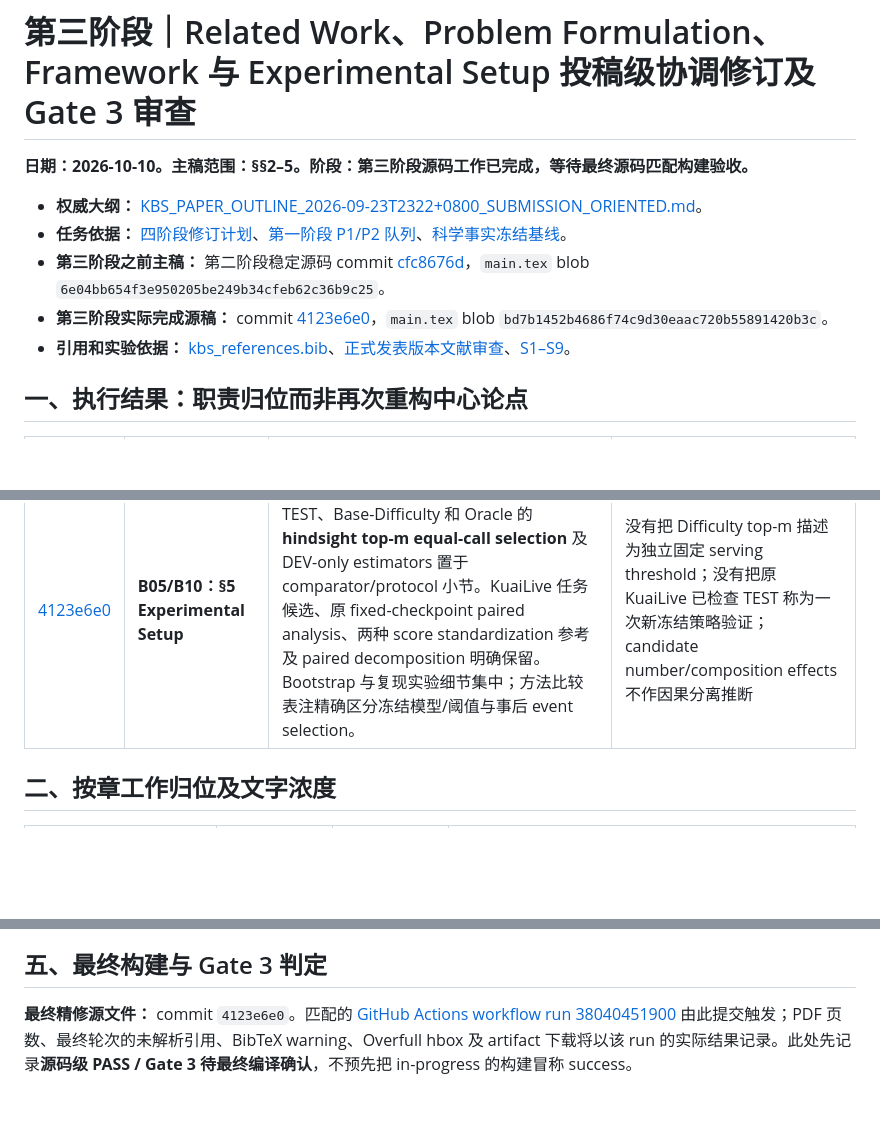
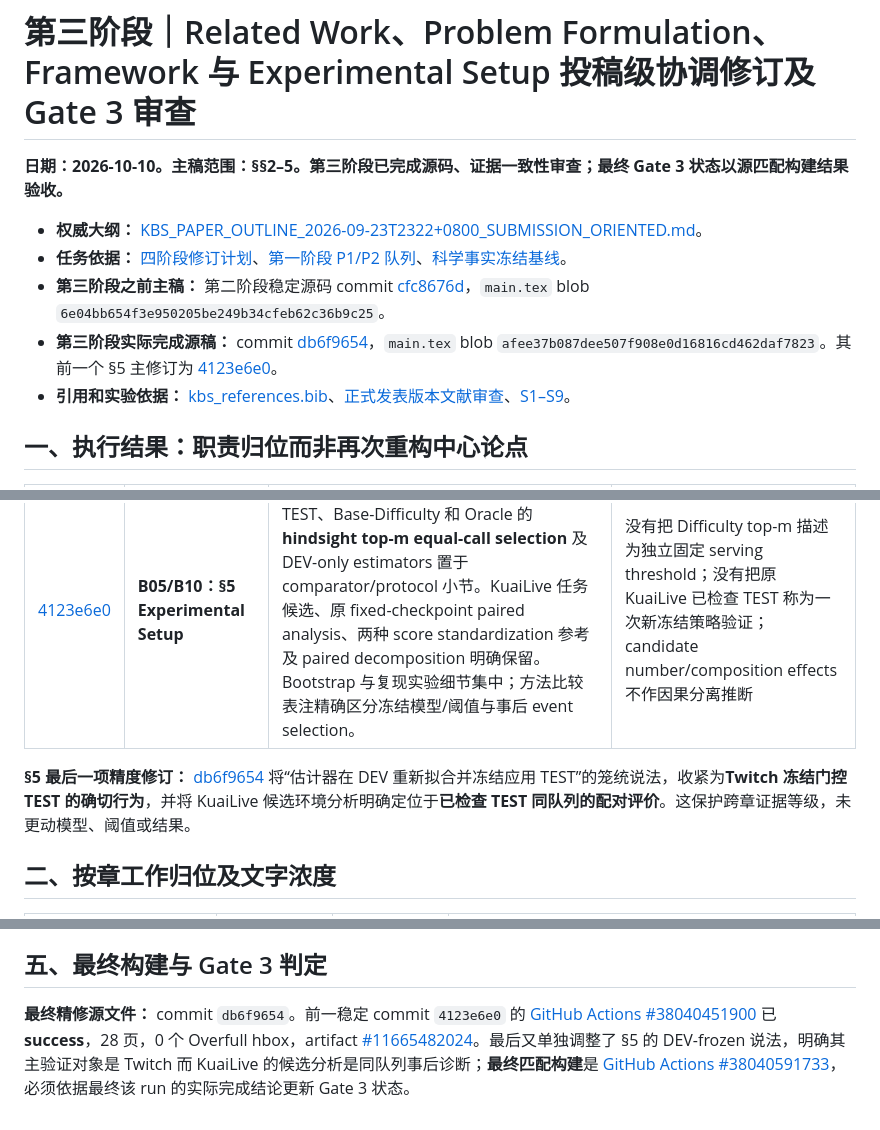
Before and after one commit to mzch0210/KuaiLive-Agent, a Markdown page: manuscript/kbs_latex/STAGE3_RELATED_WORK_METHOD_PROTOCOL_COHERENCE_AUDIT_2026-10-10.md, 3 parts joined by grey strips. GitHub-like rendering; blank space fills up the shorter version.

Commit message:
Update Stage 3 KBS audit for scoped Twitch-versus-KuaiLive freeze precision and final source commit

```diff
--- a/manuscript/kbs_latex/STAGE3_RELATED_WORK_METHOD_PROTOCOL_COHERENCE_AUDIT_2026-10-10.md
+++ b/manuscript/kbs_latex/STAGE3_RELATED_WORK_METHOD_PROTOCOL_COHERENCE_AUDIT_2026-10-10.md
@@ -1,11 +1,11 @@
 # 第三阶段｜Related Work、Problem Formulation、Framework 与 Experimental Setup 投稿级协调修订及 Gate 3 审查
 
-**日期：2026-10-10。主稿范围：§§2–5。阶段：第三阶段源码工作已完成，等待最终源码匹配构建验收。**
+**日期：2026-10-10。主稿范围：§§2–5。第三阶段已完成源码、证据一致性审查；最终 Gate 3 状态以源匹配构建结果验收。**
 
 - **权威大纲：** [KBS_PAPER_OUTLINE_2026-09-23T2322+0800_SUBMISSION_ORIENTED.md](../../KBS_PAPER_OUTLINE_2026-09-23T2322+0800_SUBMISSION_ORIENTED.md)。
 - **任务依据：** [四阶段修订计划](KBS_OUTLINE_ALIGNED_ARGUMENT_REVISION_PLAN_2026-10-10.md)、[第一阶段 P1/P2 队列](STAGE1_P1_P2_EDIT_QUEUE_2026-10-10.md)、[科学事实冻结基线](STAGE1_FROZEN_CLAIMS_AND_BASELINE_2026-10-10.md)。
 - **第三阶段之前主稿：** 第二阶段稳定源码 commit [cfc8676d](https://github.com/mzch0210/KuaiLive-Agent/commit/cfc8676d707d7525023a957f3732452d6161f3d7)，`main.tex` blob `6e04bb654f3e950205be249b34cfeb62c36b9c25`。
-- **第三阶段实际完成源稿：** commit [4123e6e0](https://github.com/mzch0210/KuaiLive-Agent/commit/4123e6e0e7e2b0354342e5d361dc5001cc8b843e)，`main.tex` blob `bd7b1452b4686f74c9d30eaac720b55891420b3c`。
+- **第三阶段实际完成源稿：** commit [db6f9654](https://github.com/mzch0210/KuaiLive-Agent/commit/db6f96545fdbdede198f4a129a29f6db0735a92b)，`main.tex` blob `afee37b087dee507f908e0d16816cd462daf7823`。其前一个 §5 主修订为 [4123e6e0](https://github.com/mzch0210/KuaiLive-Agent/commit/4123e6e0e7e2b0354342e5d361dc5001cc8b843e)。
 - **引用和实验依据：** [kbs_references.bib](kbs_references.bib)、[正式发表版本文献审查](RELATED_WORK_PUBLICATION_AUDIT_2026-10-08.md)、[S1–S9](SUPPLEMENTARY_INFORMATION_S1-S9_2026-10-10.md)。
 
 ## 一、执行结果：职责归位而非再次重构中心论点
@@ -15,6 +15,8 @@
 | [f1581e0b](https://github.com/mzch0210/KuaiLive-Agent/commit/f1581e0bf87b6da5971f7d18e689874494d0013c) | **A02/B02：Related Work** | 保留原有四组文献和 Research Gap，但各组沿明确比较轴组织：historical representation vs incremental decision value；fusion/reliability vs incumbent-relative specialist effect；general learning-to-defer/uncertainty routing vs fixed relationship-memory benefit；live-streaming representation vs candidate-dependent valuation。研究缺口由科学命题收束，而不是罗列他人没有完成的工作。 | 不声称 \(\Delta_M\) 是新数学定理，不将 post-hoc expert routing、MemRec 或 sampled-metric ordering 首创归于本文；保留已有全部已引用文献 |
 | [05060c04](https://github.com/mzch0210/KuaiLive-Agent/commit/05060c046504ed15c4e4bac44ad90c6a505e9b68) | **B03/B04：§3 Problem / §4 Framework** | §3 更清楚区分 event ranking utility、relative-utility supervision、pre-outcome conditional expectation、threshold decision、regime decomposition；§4 以 Base→fixed Memory alternative→relative-utility prediction→conditional output 串起公式和 Figure 1。目标相关状态仅承担 retrospective diagnosis，强化 observable vs target-dependent 信息角色。 | 公式与编号全部保持原样；不改变 Memory 系数、Base 配方、特征数量、历史记录资格或任何目标标签定义 |
 | [4123e6e0](https://github.com/mzch0210/KuaiLive-Agent/commit/4123e6e0e7e2b0354342e5d361dc5001cc8b843e) | **B05/B10：§5 Experimental Setup** | 将 Twitch DEV-fitted/threshold-frozen TEST、Base-Difficulty 和 Oracle 的 **hindsight top-m equal-call selection** 及 DEV-only estimators 置于 comparator/protocol 小节。KuaiLive 任务候选、原 fixed-checkpoint paired analysis、两种 score standardization 参考及 paired decomposition 明确保留。Bootstrap 与复现实验细节集中；方法比较表注精确区分冻结模型/阈值与事后 event selection。 | 没有把 Difficulty top-m 描述为独立固定 serving threshold；没有把原 KuaiLive 已检查 TEST 称为一次新冻结策略验证；candidate number/composition effects 不作因果分离推断 |
+
+**§5 最后一项精度修订：** [db6f9654](https://github.com/mzch0210/KuaiLive-Agent/commit/db6f96545fdbdede198f4a129a29f6db0735a92b) 将“估计器在 DEV 重新拟合并冻结应用 TEST”的笼统说法，收紧为**Twitch 冻结门控 TEST 的确切行为**，并将 KuaiLive 候选环境分析明确定位于**已检查 TEST 同队列的配对评价**。这保护跨章证据等级，未更动模型、阈值或结果。
 
 ## 二、按章工作归位及文字浓度
 
@@ -63,4 +65,4 @@
 
 ## 五、最终构建与 Gate 3 判定
 
-**最终精修源文件：** commit `4123e6e0`。匹配的 [GitHub Actions workflow run 38040451900](https://github.com/mzch0210/KuaiLive-Agent/actions/runs/38040451900) 由此提交触发；PDF 页数、最终轮次的未解析引用、BibTeX warning、Overfull hbox 及 artifact 下载将以该 run 的实际结果记录。此处先记录**源码级 PASS / Gate 3 待最终编译确认**，不预先把 in-progress 的构建冒称 success。
+**最终精修源文件：** commit `db6f9654`。前一稳定 commit `4123e6e0` 的 [GitHub Actions #38040451900](https://github.com/mzch0210/KuaiLive-Agent/actions/runs/38040451900) 已 **success**，28 页，0 个 Overfull hbox，artifact [#11665482024](https://github.com/mzch0210/KuaiLive-Agent/actions/runs/38040451900/artifacts/11665482024)。最后又单独调整了 §5 的 DEV-frozen 说法，明确其主验证对象是 Twitch 而 KuaiLive 的候选分析是同队列事后诊断；**最终匹配构建**是 [GitHub Actions #38040591733](https://github.com/mzch0210/KuaiLive-Agent/actions/runs/38040591733)，必须依据最终该 run 的实际完成结论更新 Gate 3 状态。
```
